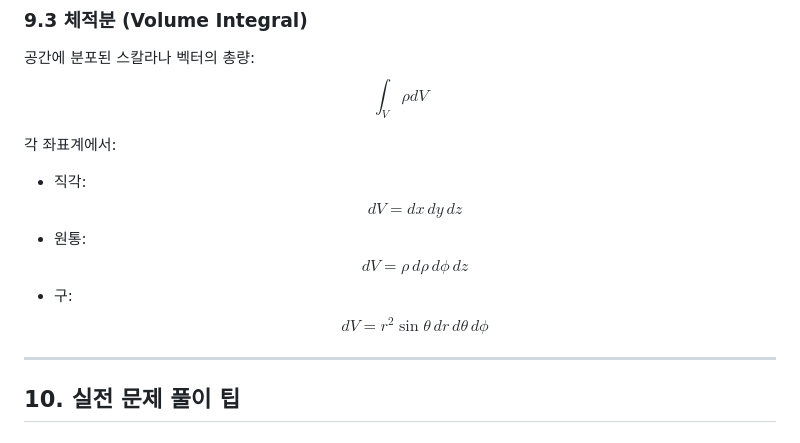
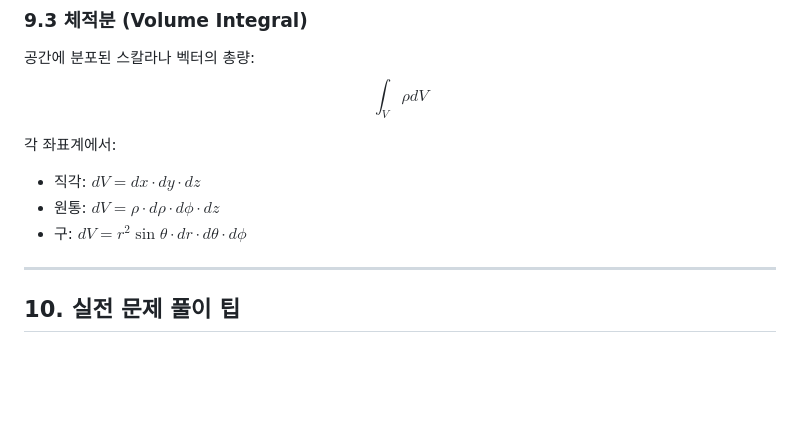
Before and after one commit to yuseongil034/2-2_Major-Subjects, a Markdown page: 6_좌표계.md, the part around the change. GitHub-like rendering; blank space fills up the shorter version.

```diff
--- a/6_좌표계.md
+++ b/6_좌표계.md
@@ -173,9 +173,9 @@ $$\Phi_E = \int_S \vec{E} \cdot d\vec{S}$$
 $$\int_V \rho dV$$
 
 각 좌표계에서:
-- 직각: $$dV = dx\,dy\,dz$$
-- 원통: $$dV = \rho\,d\rho\,d\phi\,dz$$
-- 구: $$dV = r^2\sin\theta\,dr\,d\theta\,d\phi$$
+- 직각: $dV = dx \cdot dy \cdot dz$
+- 원통: $dV = \rho \cdot d\rho \cdot d\phi \cdot dz$
+- 구: $dV = r^2\sin\theta \cdot dr \cdot d\theta \cdot d\phi$
 
 ---
 
```
